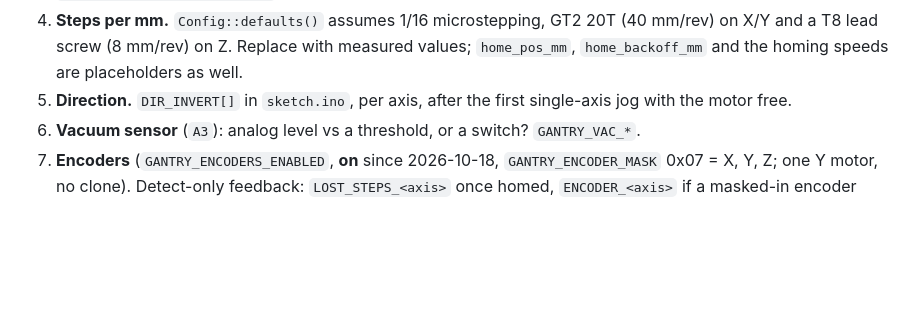
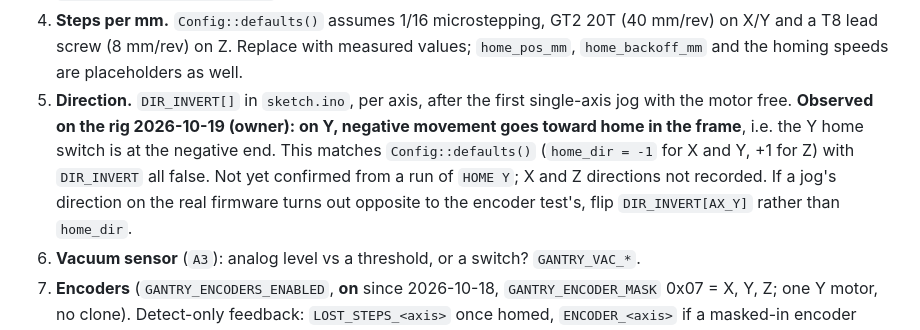
Before and after one commit to KL-Mithunvel/Tile_Sorting, a Markdown page: pick_place_node/sketch/README.md, the part around the change. Drawn GitHub-style; blank space fills up the shorter version.

Commit message:
Document gantry bench bring-up: encoder mux channels, Y direction, Bridge fix
Co-Authored-By: Claude Sonnet 5.5 <noreply@anthropic.com>

```diff
--- a/pick_place_node/sketch/README.md
+++ b/pick_place_node/sketch/README.md
@@ -47,7 +47,11 @@ printf '1 HOME ALL\n@tick 5000\n2 MOVE X100 F6000\n@tick 3000\n' | ./gantry_host
    T8 lead screw (8 mm/rev) on Z. Replace with measured values; `home_pos_mm`, `home_backoff_mm` and the
    homing speeds are placeholders as well.
 5. **Direction.** `DIR_INVERT[]` in `sketch.ino`, per axis, after the first single-axis jog with the
-   motor free.
+   motor free. **Observed on the rig 2026-10-19 (owner): on Y, negative movement goes toward home in
+   the frame**, i.e. the Y home switch is at the negative end. This matches `Config::defaults()`
+   (`home_dir = -1` for X and Y, +1 for Z) with `DIR_INVERT` all false. Not yet confirmed from a run of
+   `HOME Y`; X and Z directions not recorded. If a jog's direction on the real firmware turns out
+   opposite to the encoder test's, flip `DIR_INVERT[AX_Y]` rather than `home_dir`.
 6. **Vacuum sensor** (`A3`): analog level vs a threshold, or a switch? `GANTRY_VAC_*`.
 7. **Encoders** (`GANTRY_ENCODERS_ENABLED`, **on** since 2026-10-18, `GANTRY_ENCODER_MASK` 0x07 = X, Y, Z; one Y
    motor, no clone). Detect-only feedback: `LOST_STEPS_<axis>` once homed, `ENCODER_<axis>` if a masked-in
```
Also changed, not shown: documents/programming/gantry_bench_bringup_2026-10-19.md (added, +58 -0 lines), 1 other file.
